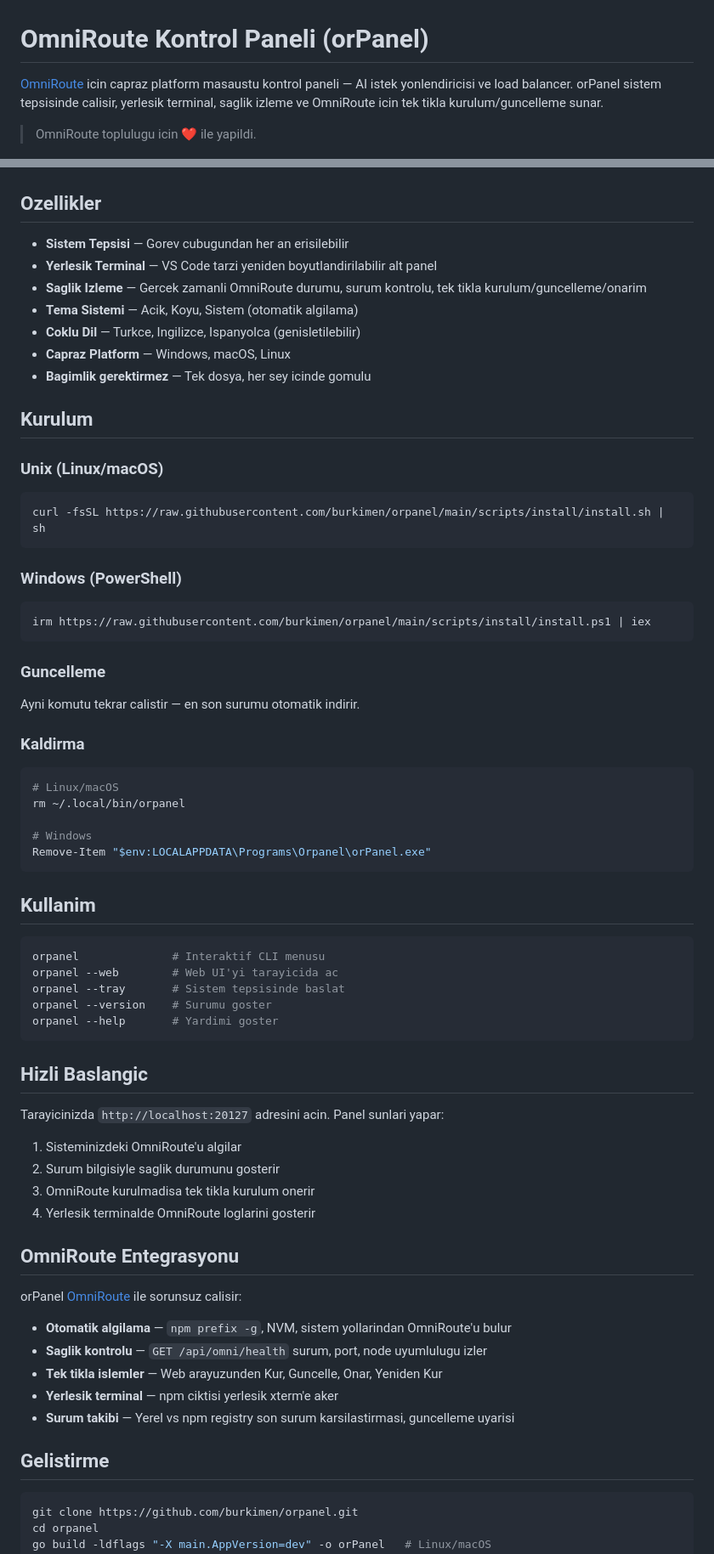
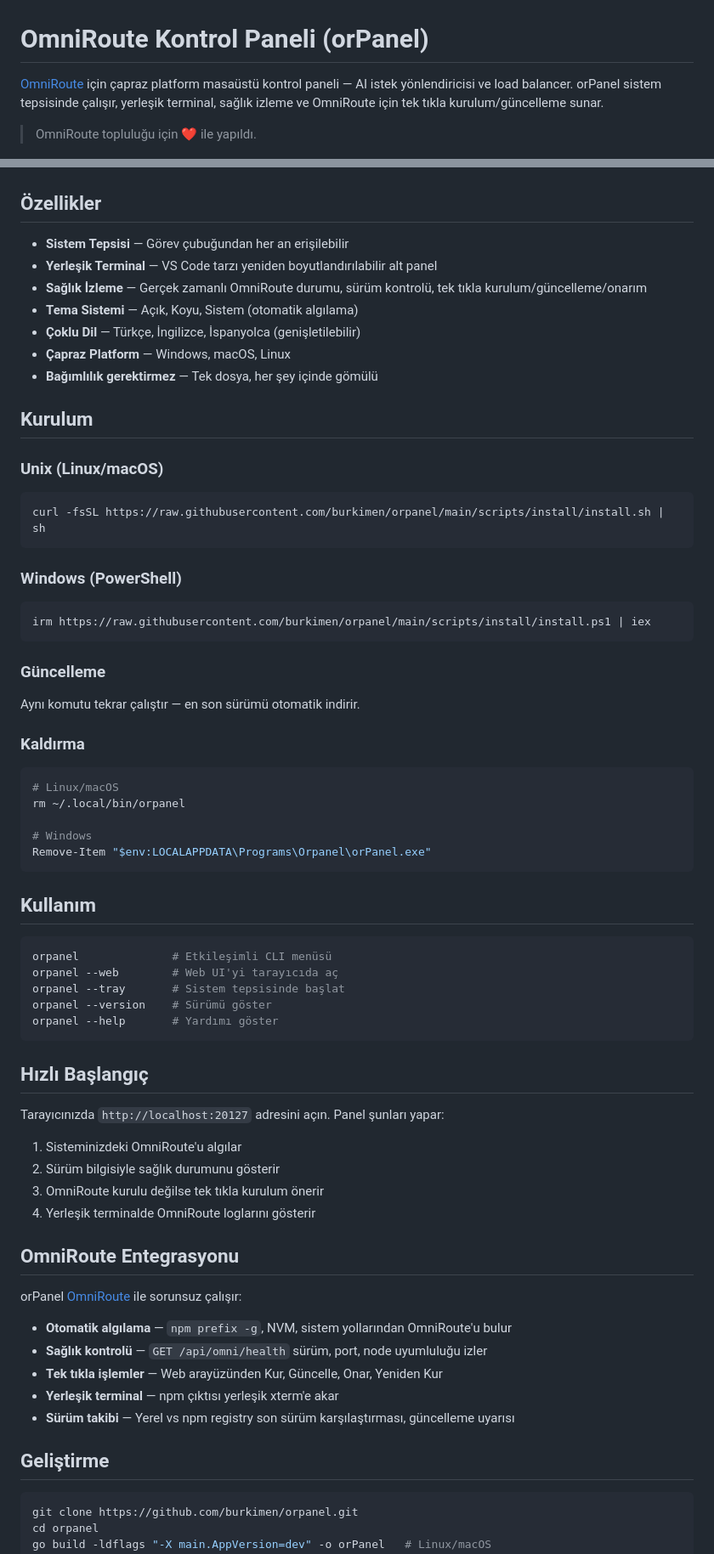
Before and after one commit to burkimen/orpanel, a Markdown page: README_TR.md, 2 parts joined by grey strips. Shown at 85% size. Rendered like a GitHub page.

Commit message:
docs: README_TR.md Turcce karakterleri duzeltildi
Co-Authored-by: burkimen <mburaksaglik@gmail.com>

````diff
--- a/README_TR.md
+++ b/README_TR.md
@@ -1,8 +1,8 @@
 # OmniRoute Kontrol Paneli (orPanel)
 
-[OmniRoute](https://github.com/TorhunORG/OmniRoute) icin capraz platform masaustu kontrol paneli — AI istek yonlendiricisi ve load balancer. orPanel sistem tepsisinde calisir, yerlesik terminal, saglik izleme ve OmniRoute icin tek tikla kurulum/guncelleme sunar.
+[OmniRoute](https://github.com/TorhunORG/OmniRoute) için çapraz platform masaüstü kontrol paneli — AI istek yönlendiricisi ve load balancer. orPanel sistem tepsisinde çalışır, yerleşik terminal, sağlık izleme ve OmniRoute için tek tıkla kurulum/güncelleme sunar.
 
-> OmniRoute toplulugu icin ❤️ ile yapildi.
+> OmniRoute topluluğu için ❤️ ile yapıldı.
 
 <p align="center">
   <img src="./screenshot.png" alt="orPanel Durum" width="100%">
@@ -12,15 +12,15 @@
   <img src="./screenshot_settings.png" alt="orPanel Ayarlar" width="100%">
 </p>
 
-## Ozellikler
+## Özellikler
 
-- **Sistem Tepsisi** — Gorev cubugundan her an erisilebilir
-- **Yerlesik Terminal** — VS Code tarzi yeniden boyutlandirilabilir alt panel
-- **Saglik Izleme** — Gercek zamanli OmniRoute durumu, surum kontrolu, tek tikla kurulum/guncelleme/onarim
-- **Tema Sistemi** — Acik, Koyu, Sistem (otomatik algilama)
-- **Coklu Dil** — Turkce, Ingilizce, Ispanyolca (genisletilebilir)
-- **Capraz Platform** — Windows, macOS, Linux
-- **Bagimlik gerektirmez** — Tek dosya, her sey icinde gomulu
+- **Sistem Tepsisi** — Görev çubuğundan her an erişilebilir
+- **Yerleşik Terminal** — VS Code tarzı yeniden boyutlandırılabilir alt panel
+- **Sağlık İzleme** — Gerçek zamanlı OmniRoute durumu, sürüm kontrolü, tek tıkla kurulum/güncelleme/onarım
+- **Tema Sistemi** — Açık, Koyu, Sistem (otomatik algılama)
+- **Çoklu Dil** — Türkçe, İngilizce, İspanyolca (genişletilebilir)
+- **Çapraz Platform** — Windows, macOS, Linux
+- **Bağımlılık gerektirmez** — Tek dosya, her şey içinde gömülü
 
 ## Kurulum
 
@@ -36,11 +36,11 @@ curl -fsSL https://raw.githubusercontent.com/burkimen/orpanel/main/scripts/insta
 irm https://raw.githubusercontent.com/burkimen/orpanel/main/scripts/install/install.ps1 | iex
 ```
 
-### Guncelleme
+### Güncelleme
 
-Ayni komutu tekrar calistir — en son surumu otomatik indirir.
+Aynı komutu tekrar çalıştır — en son sürümü otomatik indirir.
 
-### Kaldirma
+### Kaldırma
 
 ```bash
 # Linux/macOS
@@ -50,36 +50,36 @@ rm ~/.local/bin/orpanel
 Remove-Item "$env:LOCALAPPDATA\Programs\Orpanel\orPanel.exe"
 ```
 
-## Kullanim
+## Kullanım
 
 ```bash
-orpanel              # Interaktif CLI menusu
-orpanel --web        # Web UI'yi tarayicida ac
-orpanel --tray       # Sistem tepsisinde baslat
-orpanel --version    # Surumu goster
-orpanel --help       # Yardimi goster
+orpanel              # Etkileşimli CLI menüsü
+orpanel --web        # Web UI'yi tarayıcıda aç
+orpanel --tray       # Sistem tepsisinde başlat
+orpanel --version    # Sürümü göster
+orpanel --help       # Yardımı göster
 ```
 
-## Hizli Baslangic
+## Hızlı Başlangıç
 
-Tarayicinizda `http://localhost:20127` adresini acin. Panel sunlari yapar:
+Tarayıcınızda `http://localhost:20127` adresini açın. Panel şunları yapar:
 
-1. Sisteminizdeki OmniRoute'u algilar
-2. Surum bilgisiyle saglik durumunu gosterir
-3. OmniRoute kurulmadisa tek tikla kurulum onerir
-4. Yerlesik terminalde OmniRoute loglarini gosterir
+1. Sisteminizdeki OmniRoute'u algılar
+2. Sürüm bilgisiyle sağlık durumunu gösterir
+3. OmniRoute kurulu değilse tek tıkla kurulum önerir
+4. Yerleşik terminalde OmniRoute loglarını gösterir
 
 ## OmniRoute Entegrasyonu
 
-orPanel [OmniRoute](https://github.com/TorhunORG/OmniRoute) ile sorunsuz calisir:
+orPanel [OmniRoute](https://github.com/TorhunORG/OmniRoute) ile sorunsuz çalışır:
 
-- **Otomatik algilama** — `npm prefix -g`, NVM, sistem yollarindan OmniRoute'u bulur
-- **Saglik kontrolu** — `GET /api/omni/health` surum, port, node uyumlulugu izler
-- **Tek tikla islemler** — Web arayuzunden Kur, Guncelle, Onar, Yeniden Kur
-- **Yerlesik terminal** — npm ciktisi yerlesik xterm'e aker
-- **Surum takibi** — Yerel vs npm registry son surum karsilastirmasi, guncelleme uyarisi
+- **Otomatik algılama** — `npm prefix -g`, NVM, sistem yollarından OmniRoute'u bulur
+- **Sağlık kontrolü** — `GET /api/omni/health` sürüm, port, node uyumluluğu izler
+- **Tek tıkla işlemler** — Web arayüzünden Kur, Güncelle, Onar, Yeniden Kur
+- **Yerleşik terminal** — npm çıktısı yerleşik xterm'e akar
+- **Sürüm takibi** — Yerel vs npm registry son sürüm karşılaştırması, güncelleme uyarısı
 
-## Gelistirme
+## Geliştirme
 
 ```bash
 git clone https://github.com/burkimen/orpanel.git
````
Also changed, not shown: other parts of README_TR.md (+13 -12 lines).
